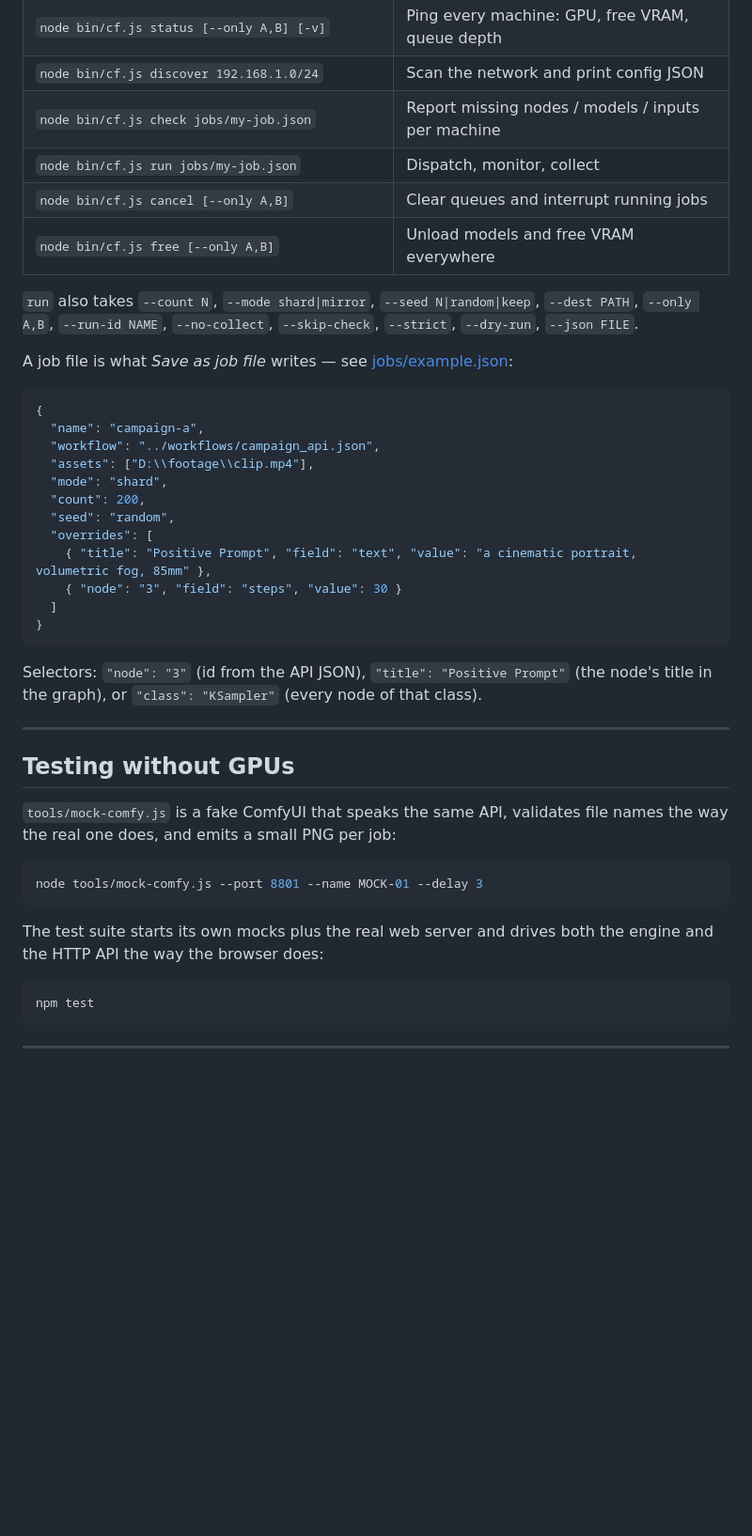
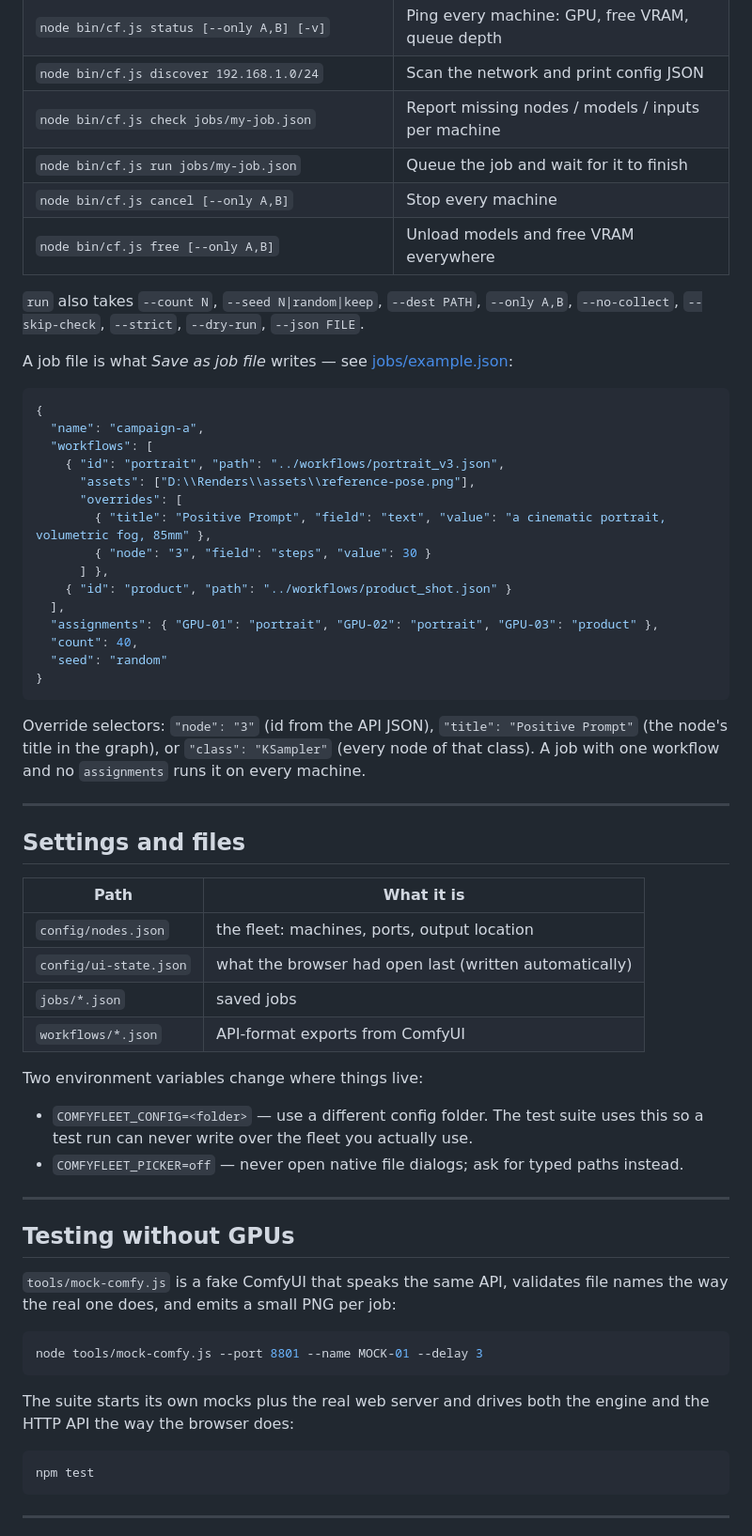
Before and after one commit to RmaNMetaverse/ComfyUI-Orchestrator-LAN, a Markdown page: README.md, the part around one of its changes. Shown at 94% size. Drawn GitHub-style; blank space fills up the shorter version.

````diff
--- a/README.md
+++ b/README.md
@@ -183,47 +221,67 @@ The same engine, for scripts and scheduled tasks:
 | `node bin/cf.js status [--only A,B] [-v]` | Ping every machine: GPU, free VRAM, queue depth |
 | `node bin/cf.js discover 192.168.1.0/24` | Scan the network and print config JSON |
 | `node bin/cf.js check jobs/my-job.json` | Report missing nodes / models / inputs per machine |
-| `node bin/cf.js run jobs/my-job.json` | Dispatch, monitor, collect |
-| `node bin/cf.js cancel [--only A,B]` | Clear queues and interrupt running jobs |
+| `node bin/cf.js run jobs/my-job.json` | Queue the job and wait for it to finish |
+| `node bin/cf.js cancel [--only A,B]` | Stop every machine |
 | `node bin/cf.js free [--only A,B]` | Unload models and free VRAM everywhere |
 
-`run` also takes `--count N`, `--mode shard|mirror`, `--seed N|random|keep`, `--dest PATH`,
-`--only A,B`, `--run-id NAME`, `--no-collect`, `--skip-check`, `--strict`, `--dry-run`,
-`--json FILE`.
+`run` also takes `--count N`, `--seed N|random|keep`, `--dest PATH`, `--only A,B`, `--no-collect`,
+`--skip-check`, `--strict`, `--dry-run`, `--json FILE`.
 
 A job file is what *Save as job file* writes — see [jobs/example.json](jobs/example.json):
 
 ```json
 {
   "name": "campaign-a",
-  "workflow": "../workflows/campaign_api.json",
-  "assets": ["D:\\footage\\clip.mp4"],
-  "mode": "shard",
-  "count": 200,
-  "seed": "random",
-  "overrides": [
-    { "title": "Positive Prompt", "field": "text", "value": "a cinematic portrait, volumetric fog, 85mm" },
-    { "node": "3", "field": "steps", "value": 30 }
-  ]
+  "workflows": [
+    { "id": "portrait", "path": "../workflows/portrait_v3.json",
+      "assets": ["D:\\Renders\\assets\\reference-pose.png"],
+      "overrides": [
+        { "title": "Positive Prompt", "field": "text", "value": "a cinematic portrait, volumetric fog, 85mm" },
+        { "node": "3", "field": "steps", "value": 30 }
+      ] },
+    { "id": "product", "path": "../workflows/product_shot.json" }
+  ],
+  "assignments": { "GPU-01": "portrait", "GPU-02": "portrait", "GPU-03": "product" },
+  "count": 40,
+  "seed": "random"
 }
 ```
 
-Selectors: `"node": "3"` (id from the API JSON), `"title": "Positive Prompt"` (the node's title in
-the graph), or `"class": "KSampler"` (every node of that class).
+Override selectors: `"node": "3"` (id from the API JSON), `"title": "Positive Prompt"` (the node's
+title in the graph), or `"class": "KSampler"` (every node of that class). A job with one workflow
+and no `assignments` runs it on every machine.
+
+---
+
+## Settings and files
+
+| Path | What it is |
+|---|---|
+| `config/nodes.json` | the fleet: machines, ports, output location |
+| `config/ui-state.json` | what the browser had open last (written automatically) |
+| `jobs/*.json` | saved jobs |
+| `workflows/*.json` | API-format exports from ComfyUI |
+
+Two environment variables change where things live:
+
+- `COMFYFLEET_CONFIG=<folder>` — use a different config folder. The test suite uses this so a test
+  run can never write over the fleet you actually use.
+- `COMFYFLEET_PICKER=off` — never open native file dialogs; ask for typed paths instead.
 
 ---
 
 ## Testing without GPUs
 
-`tools/mock-comfy.js` is a fake ComfyUI that speaks the same API, validates file names the way
-the real one does, and emits a small PNG per job:
+`tools/mock-comfy.js` is a fake ComfyUI that speaks the same API, validates file names the way the
+real one does, and emits a small PNG per job:
 
 ```bash
 node tools/mock-comfy.js --port 8801 --name MOCK-01 --delay 3
 ```
 
-The test suite starts its own mocks plus the real web server and drives both the engine and the
-HTTP API the way the browser does:
+The suite starts its own mocks plus the real web server and drives both the engine and the HTTP API
+the way the browser does:
 
 ```bash
 npm test
````
Also changed, not shown: other parts of README.md (+113 -79 lines), docs/log.png (added), docs/machines.png (added), docs/output.png (added), docs/workflow.png (added), 4 other files.
